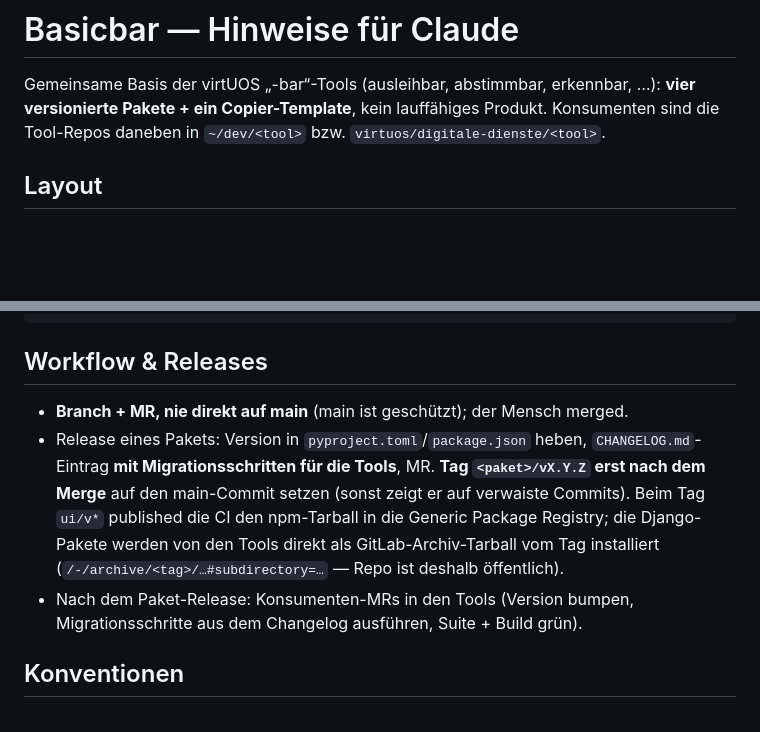
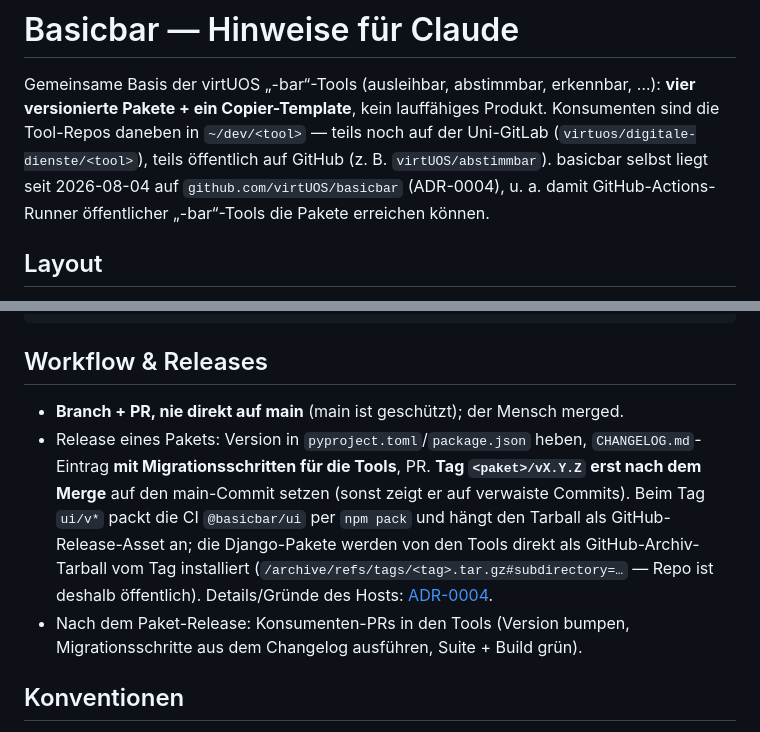
Before and after one commit to virtUOS/basicbar, a Markdown page: CLAUDE.md, 2 parts joined by grey strips. Drawn GitHub-style; blank space fills up the shorter version.

Commit message:
docs: update CLAUDE.md for GitHub-hosted workflow
Branch+MR terminology becomes Branch+PR, GitLab Generic Package
Registry references become GitHub Release-asset language, and notes
the new canonical host (ADR-0004).

```diff
--- a/CLAUDE.md
+++ b/CLAUDE.md
@@ -2,8 +2,11 @@
 
 Gemeinsame Basis der virtUOS „-bar“-Tools (ausleihbar, abstimmbar,
 erkennbar, …): **vier versionierte Pakete + ein Copier-Template**, kein
-lauffähiges Produkt. Konsumenten sind die Tool-Repos daneben in
-`~/dev/<tool>` bzw. `virtuos/digitale-dienste/<tool>`.
+lauffähiges Produkt. Konsumenten sind die Tool-Repos daneben in `~/dev/<tool>`
+— teils noch auf der Uni-GitLab (`virtuos/digitale-dienste/<tool>`), teils
+öffentlich auf GitHub (z. B. `virtUOS/abstimmbar`). basicbar selbst liegt seit
+2026-08-04 auf `github.com/virtUOS/basicbar` (ADR-0004), u. a. damit
+GitHub-Actions-Runner öffentlicher „-bar“-Tools die Pakete erreichen können.
 
 ## Layout
 
@@ -41,15 +44,17 @@ pipx run copier copy . /tmp/probe --trust --defaults --vcs-ref HEAD --data proje
 
 ## Workflow & Releases
 
-- **Branch + MR, nie direkt auf main** (main ist geschützt); der Mensch merged.
+- **Branch + PR, nie direkt auf main** (main ist geschützt); der Mensch merged.
 - Release eines Pakets: Version in `pyproject.toml`/`package.json` heben,
-  `CHANGELOG.md`-Eintrag **mit Migrationsschritten für die Tools**, MR.
+  `CHANGELOG.md`-Eintrag **mit Migrationsschritten für die Tools**, PR.
   **Tag `<paket>/vX.Y.Z` erst nach dem Merge** auf den main-Commit setzen
-  (sonst zeigt er auf verwaiste Commits). Beim Tag `ui/v*` published die CI
-  den npm-Tarball in die Generic Package Registry; die Django-Pakete werden
-  von den Tools direkt als GitLab-Archiv-Tarball vom Tag installiert
-  (`/-/archive/<tag>/…#subdirectory=…` — Repo ist deshalb öffentlich).
-- Nach dem Paket-Release: Konsumenten-MRs in den Tools (Version bumpen,
+  (sonst zeigt er auf verwaiste Commits). Beim Tag `ui/v*` packt die CI
+  `@basicbar/ui` per `npm pack` und hängt den Tarball als GitHub-Release-Asset
+  an; die Django-Pakete werden von den Tools direkt als GitHub-Archiv-Tarball
+  vom Tag installiert (`/archive/refs/tags/<tag>.tar.gz#subdirectory=…` — Repo
+  ist deshalb öffentlich). Details/Gründe des Hosts:
+  [ADR-0004](docs/ADR/0004-umzug-nach-github.md).
+- Nach dem Paket-Release: Konsumenten-PRs in den Tools (Version bumpen,
   Migrationsschritte aus dem Changelog ausführen, Suite + Build grün).
 
 ## Konventionen
```
